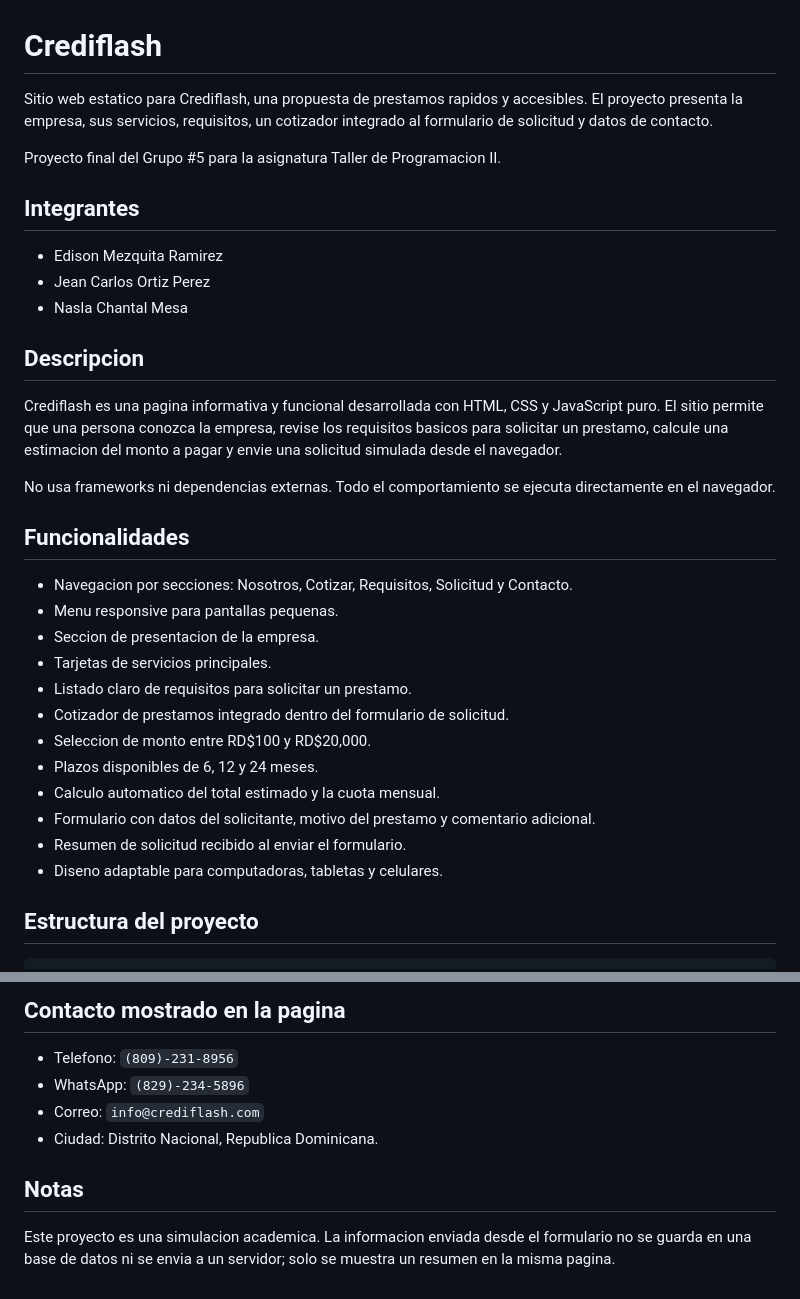
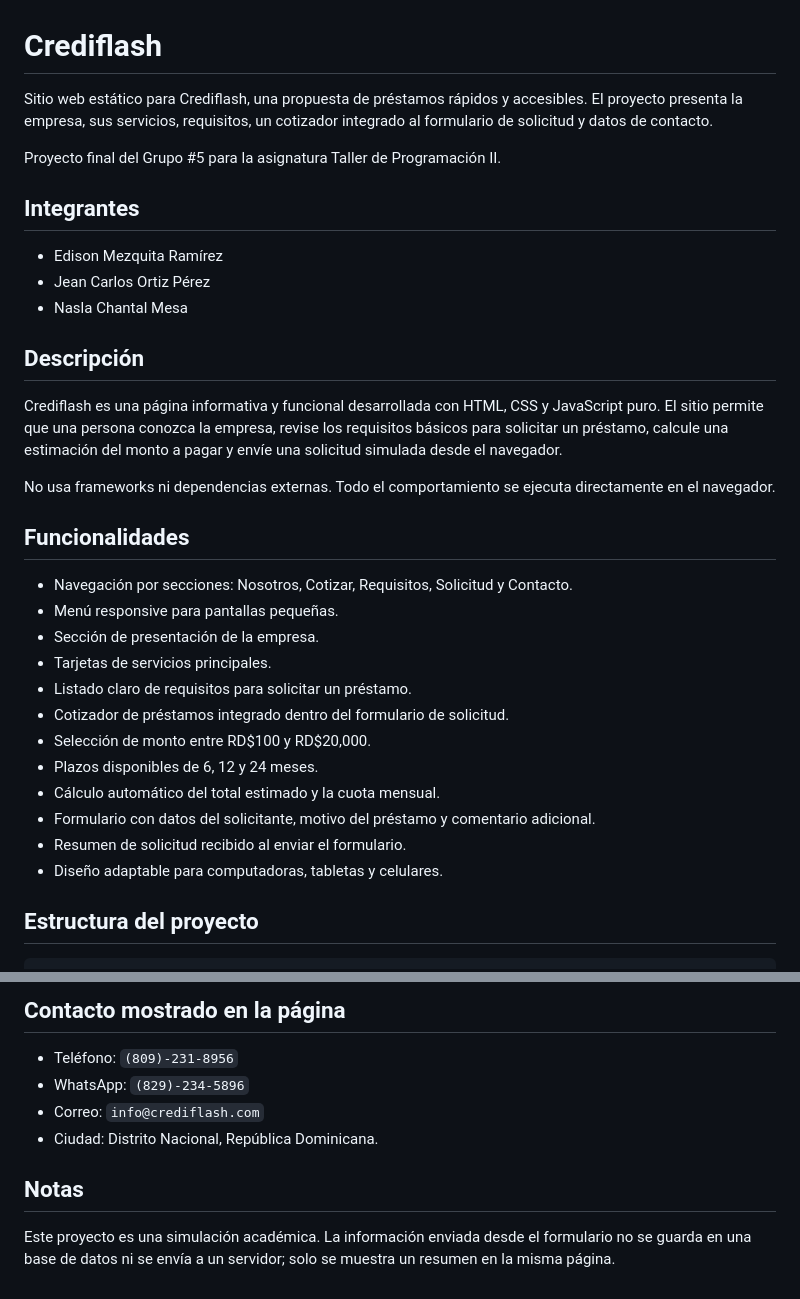
Before and after one commit to jeanortiz02/pagina-solicitud-cotizador-prestamos, a Markdown page: README.md, 2 parts joined by grey strips. Rendered like a GitHub page.

```diff
--- a/README.md
+++ b/README.md
@@ -1,35 +1,35 @@
 # Crediflash
 
-Sitio web estatico para Crediflash, una propuesta de prestamos rapidos y accesibles. El proyecto presenta la empresa, sus servicios, requisitos, un cotizador integrado al formulario de solicitud y datos de contacto.
+Sitio web estático para Crediflash, una propuesta de préstamos rápidos y accesibles. El proyecto presenta la empresa, sus servicios, requisitos, un cotizador integrado al formulario de solicitud y datos de contacto.
 
-Proyecto final del Grupo #5 para la asignatura Taller de Programacion II.
+Proyecto final del Grupo #5 para la asignatura Taller de Programación II.
 
 ## Integrantes
 
-- Edison Mezquita Ramirez
-- Jean Carlos Ortiz Perez
+- Edison Mezquita Ramírez
+- Jean Carlos Ortiz Pérez
 - Nasla Chantal Mesa
 
-## Descripcion
+## Descripción
 
-Crediflash es una pagina informativa y funcional desarrollada con HTML, CSS y JavaScript puro. El sitio permite que una persona conozca la empresa, revise los requisitos basicos para solicitar un prestamo, calcule una estimacion del monto a pagar y envie una solicitud simulada desde el navegador.
+Crediflash es una página informativa y funcional desarrollada con HTML, CSS y JavaScript puro. El sitio permite que una persona conozca la empresa, revise los requisitos básicos para solicitar un préstamo, calcule una estimación del monto a pagar y envíe una solicitud simulada desde el navegador.
 
 No usa frameworks ni dependencias externas. Todo el comportamiento se ejecuta directamente en el navegador.
 
 ## Funcionalidades
 
-- Navegacion por secciones: Nosotros, Cotizar, Requisitos, Solicitud y Contacto.
-- Menu responsive para pantallas pequenas.
-- Seccion de presentacion de la empresa.
+- Navegación por secciones: Nosotros, Cotizar, Requisitos, Solicitud y Contacto.
+- Menú responsive para pantallas pequeñas.
+- Sección de presentación de la empresa.
 - Tarjetas de servicios principales.
-- Listado claro de requisitos para solicitar un prestamo.
-- Cotizador de prestamos integrado dentro del formulario de solicitud.
-- Seleccion de monto entre RD$100 y RD$20,000.
+- Listado claro de requisitos para solicitar un préstamo.
+- Cotizador de préstamos integrado dentro del formulario de solicitud.
+- Selección de monto entre RD$100 y RD$20,000.
 - Plazos disponibles de 6, 12 y 24 meses.
-- Calculo automatico del total estimado y la cuota mensual.
-- Formulario con datos del solicitante, motivo del prestamo y comentario adicional.
+- Cálculo automático del total estimado y la cuota mensual.
+- Formulario con datos del solicitante, motivo del préstamo y comentario adicional.
 - Resumen de solicitud recibido al enviar el formulario.
-- Diseno adaptable para computadoras, tabletas y celulares.
+- Diseño adaptable para computadoras, tabletas y celulares.
 
 ## Estructura del proyecto
 
@@ -130,11 +130,11 @@ La cuota mensual se calcula dividiendo el total estimado entre la cantidad de me
 
-## Contacto mostrado en la pagina
+## Contacto mostrado en la página
 
-- Telefono: `(809)-231-8956`
+- Teléfono: `(809)-231-8956`
 - WhatsApp: `(829)-234-5896`
 - Correo: `info@crediflash.com`
-- Ciudad: Distrito Nacional, Republica Dominicana.
+- Ciudad: Distrito Nacional, República Dominicana.
 
 ## Notas
 
-Este proyecto es una simulacion academica. La informacion enviada desde el formulario no se guarda en una base de datos ni se envia a un servidor; solo se muestra un resumen en la misma pagina.
+Este proyecto es una simulación académica. La información enviada desde el formulario no se guarda en una base de datos ni se envía a un servidor; solo se muestra un resumen en la misma página.
```
Also changed, not shown: other parts of README.md (+22 -22 lines).
